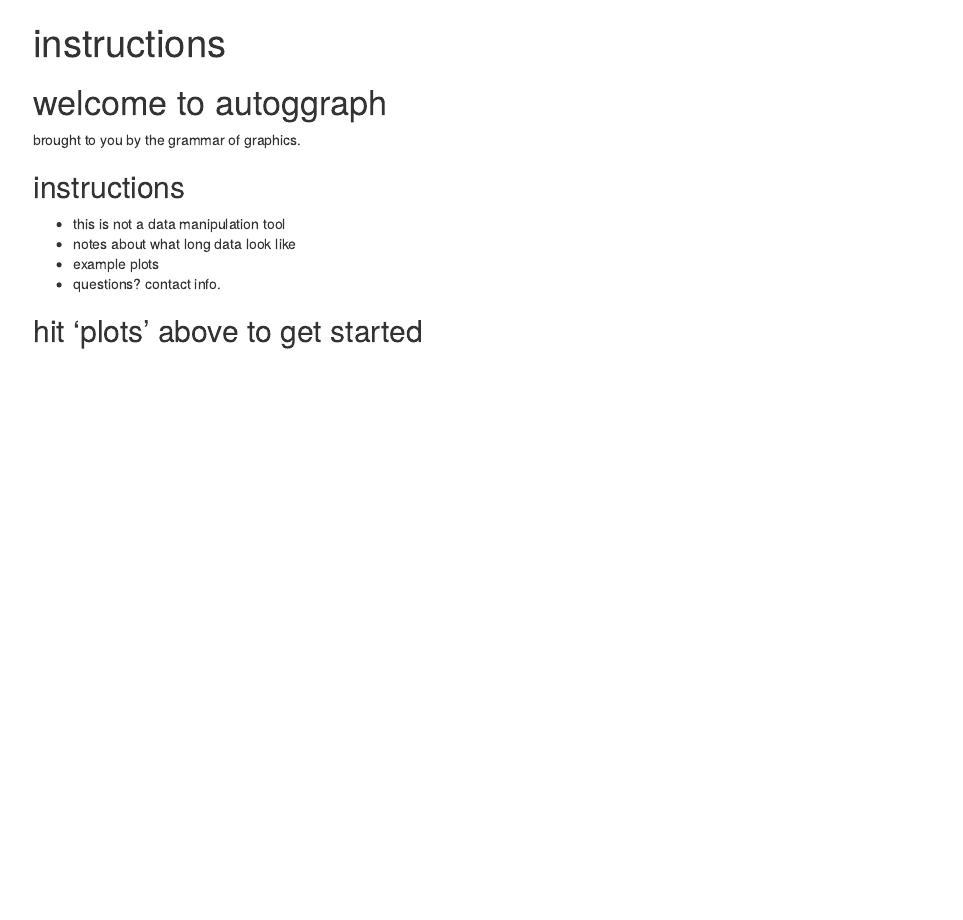
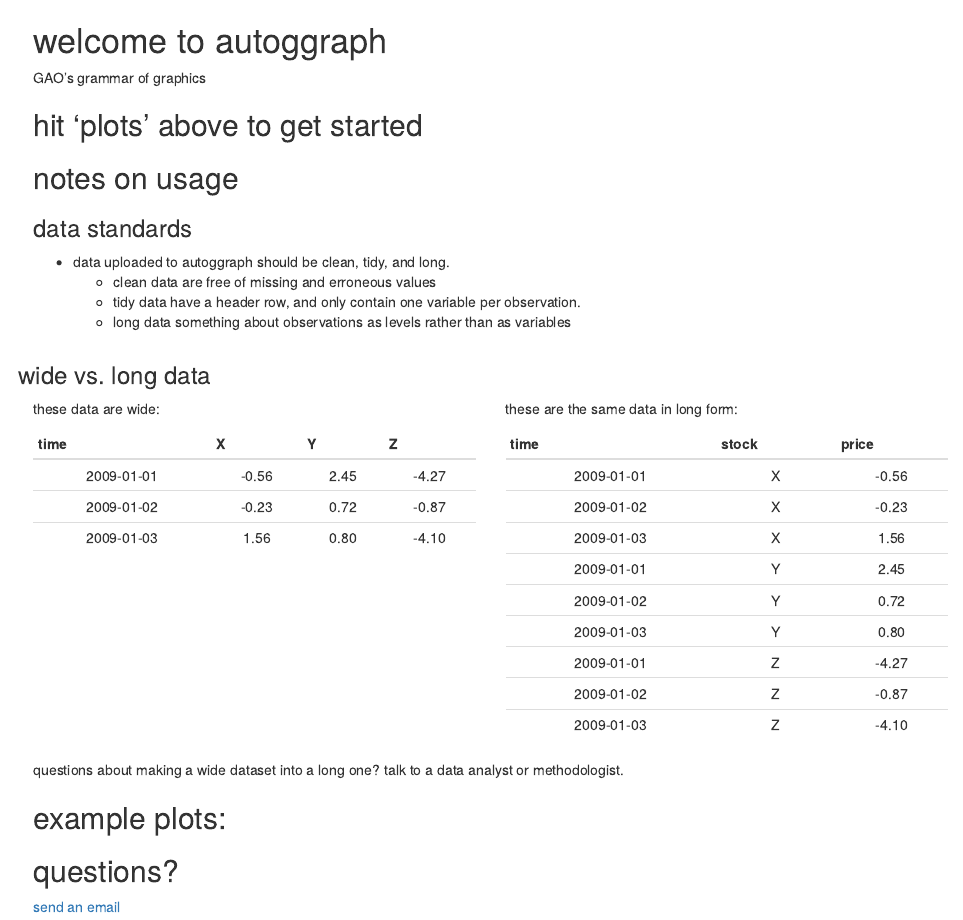
Before and after one commit to edavidaja/autoggraph, an R Markdown document (www/instructions.Rmd): the page in a window 1100 px wide, from its top. Rendered offline with R 4.5, knitr and Pandoc, with nearby package versions.

Commit message:
switched to rendered markdown

```diff
--- a/www/instructions.Rmd
+++ b/www/instructions.Rmd
@@ -1,16 +1,54 @@
----
-title: "instructions"
-output: html_document
----
-
 # welcome to autoggraph
-brought to you by the grammar of graphics.
-
-## instructions
-
-- this is not a data manipulation tool
-- notes about what long data look like
-- example plots
-- questions? contact info.
+GAO's grammar of graphics
 
 ## hit 'plots' above to get started
+
+## notes on usage
+
+### data standards
+
+- data uploaded to autoggraph should be clean, tidy, and long.
+	- clean data are free of missing and erroneous values
+	- tidy data have a header row, and only contain one variable per observation.
+	- long data something about observations as levels rather than as variables
+
+
+
+<div class="row">
+### wide vs. long data
+<div class ="col-md-6">
+
+these data are wide:
+
+|time       |     X|    Y|     Z|
+|:---------:|:----:|:---:|:----:|
+|2009-01-01 | -0.56| 2.45| -4.27|
+|2009-01-02 | -0.23| 0.72| -0.87|
+|2009-01-03 |  1.56| 0.80| -4.10|
+
+</div>
+
+<div class="col-md-6">
+
+these are the same data in long form:
+
+|time       |stock | price|
+|:---------:|:----:|:----:|
+|2009-01-01 |X     | -0.56|
+|2009-01-02 |X     | -0.23|
+|2009-01-03 |X     |  1.56|
+|2009-01-01 |Y     |  2.45|
+|2009-01-02 |Y     |  0.72|
+|2009-01-03 |Y     |  0.80|
+|2009-01-01 |Z     | -4.27|
+|2009-01-02 |Z     | -0.87|
+|2009-01-03 |Z     | -4.10|
+</div>
+</div>
+
+questions about making a wide dataset into a long one? talk to a data analyst or methodologist.
+
+## example plots:
+
+## questions?
+[send an email](mailto:shiny@gao.gov&subject=autoggraph)
```
Also changed, not shown: ui.R (+1 -1 lines), www/instructions.html (added).
